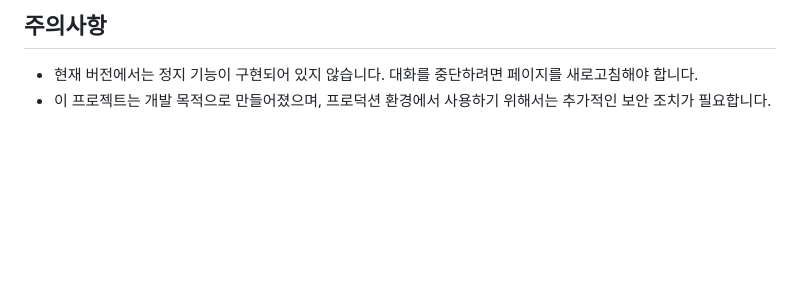
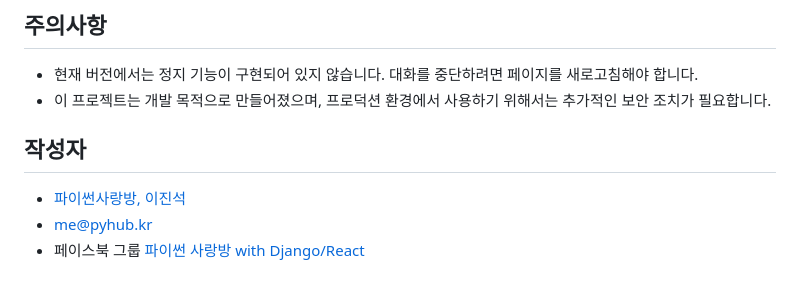
Before and after one commit to pyhub-kr/pyhub-django-react-voice-agent, a Markdown page: README.md, the part around the change. Drawn GitHub-style; blank space fills up the shorter version.

Commit message:
작성자 소개 추가

```diff
--- a/README.md
+++ b/README.md
@@ -95,3 +95,9 @@ python manage.py runserver
 
 - 현재 버전에서는 정지 기능이 구현되어 있지 않습니다. 대화를 중단하려면 페이지를 새로고침해야 합니다.
 - 이 프로젝트는 개발 목적으로 만들어졌으며, 프로덕션 환경에서 사용하기 위해서는 추가적인 보안 조치가 필요합니다.
+
+## 작성자
+
++ [파이썬사랑방, 이진석](https://www.inflearn.com/users/25058/@pyhub)
++ me@pyhub.kr
++ 페이스북 그룹 [파이썬 사랑방 with Django/React](https://www.facebook.com/groups/askdjango)
```
